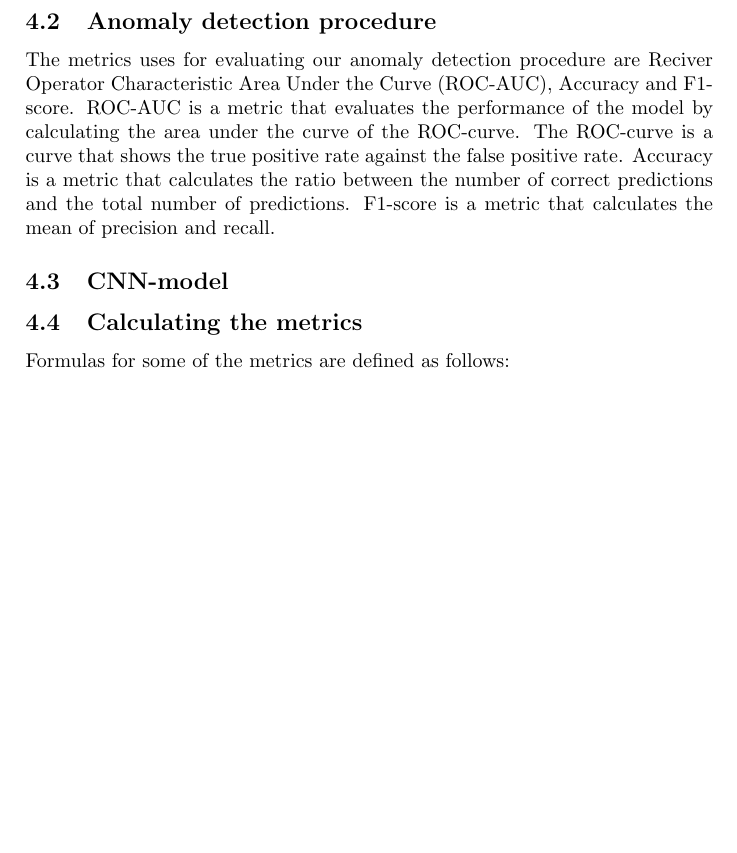
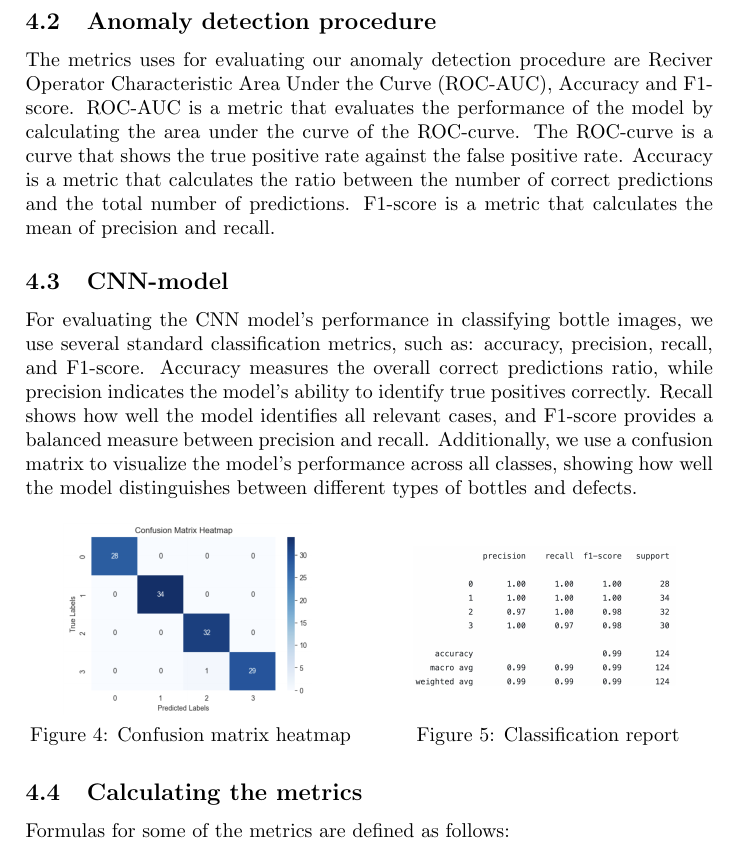
Before and after one commit to MikaParssinen/Applied-Machine-Learning, a LaTeX paper (Project/report/DVA263_PRO1_Group_01.tex, which reads Project/report/src/metrics.tex): part of page 5 of 7 before the commit and part of page 5 of 8 after it, cut so that both start at the same text, the shorter picture padded with empty space. Compiled offline with pdfLaTeX.

Commit message:
Metrics used for CNN

```diff
--- a/Project/report/src/metrics.tex
+++ b/Project/report/src/metrics.tex
@@ -15,6 +15,30 @@ The threshold image sum method is a method that first creates a mask of the diff
 The metrics uses for evaluating our anomaly detection procedure are Reciver Operator Characteristic Area Under the Curve (ROC-AUC), Accuracy and F1-score. ROC-AUC is a metric that evaluates the performance of the model by calculating the area under the curve of the ROC-curve. The ROC-curve is a curve that shows the true positive rate against the false positive rate. Accuracy is a metric that calculates the ratio between the number of correct predictions and the total number of predictions. F1-score is a metric that calculates the mean of precision and recall.
 
 \subsection{CNN-model}
+For evaluating the CNN model's performance in classifying bottle images, we use several standard classification metrics, such as: accuracy, precision, recall, and F1-score.
+Accuracy measures the overall correct predictions ratio, while precision indicates the model's ability to identify true positives correctly.
+Recall shows how well the model identifies all relevant cases, and F1-score provides a balanced measure between precision and recall. Additionally, we use a confusion matrix to visualize the model's performance across all classes, showing how well the model distinguishes between different types of bottles and defects.
+
+\begin{figure}[H]
+    \centering
+    \begin{minipage}{0.48\textwidth}
+        \centering
+        \includegraphics[scale=0.25]{src/images/heatmap_metric.png}
+        \vspace{-0.3cm}
+        \caption{Confusion matrix heatmap}
+        \label{fig:heatmap}
+    \end{minipage}
+    \hfill
+    \begin{minipage}{0.48\textwidth}
+        \centering
+        \vspace{0.4cm}
+        \includegraphics[scale=0.33]{src/images/cnn_report.png}
+        \vspace{0.2cm}
+        \caption{Classification report}
+        \label{fig:report}
+    \end{minipage}
+\end{figure}
+
 
 \subsection{Calculating the metrics}
 
```
Also changed, not shown: Project/report/src/images/Heatmap_metric.png (added), Project/report/src/images/cnn_report.png (added), 1 other file.
